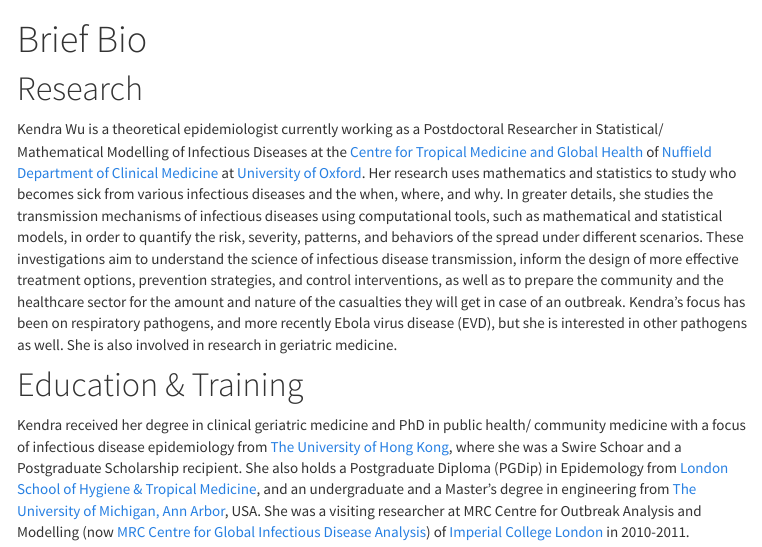
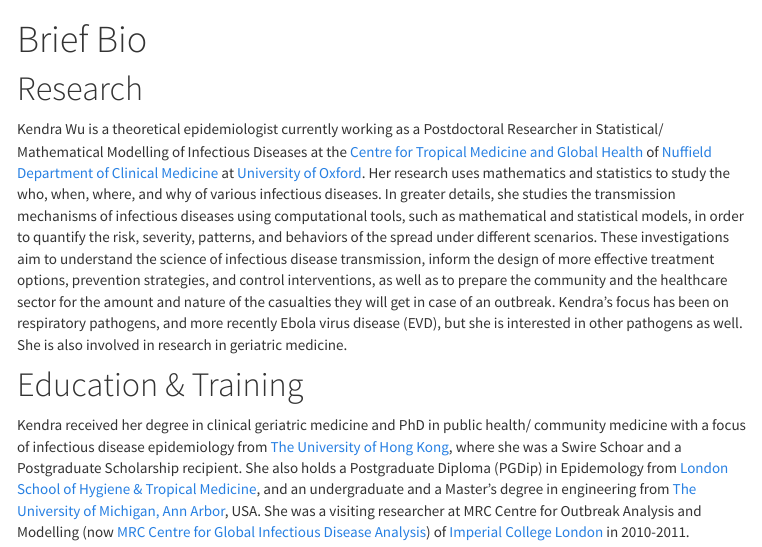
Before and after one commit to kendrawu/website, an R Markdown document (about.Rmd): the page in a window 1100 px wide, from its top. The pictures show the output file about.html that the author committed with the source, opened offline; library style sheets and scripts come from the installed R packages; menus at the side of the page are left out.

Commit message:
Mirror text editing

````diff
--- a/about.Rmd
+++ b/about.Rmd
@@ -13,7 +13,7 @@ knitr::opts_chunk$set(echo = TRUE)
 ```
 
 # Research
-Kendra Wu is a theoretical epidemiologist currently working as a Postdoctoral Researcher in Statistical/ Mathematical Modelling of Infectious Diseases at the [Centre for Tropical Medicine and Global Health](https://www.tropicalmedicine.ox.ac.uk) of [Nuffield Department of Clinical Medicine](https://www.ndm.ox.ac.uk) at [University of Oxford](http://www.ox.ac.uk). Her research uses mathematics and statistics to study who becomes sick from various infectious diseases and the when, where, and why. In greater details, she studies the transmission mechanisms of infectious diseases using computational tools, such as mathematical and statistical models, in order to quantify the risk, severity, patterns, and behaviors of the spread under different scenarios. These investigations aim to understand the science of infectious disease transmission, inform the design of more effective treatment options, prevention strategies, and control interventions, as well as to prepare the community and the healthcare sector for the amount and nature of the casualties they will get in case of an outbreak. Kendra's focus has been on respiratory pathogens, and more recently Ebola virus disease (EVD), but she is interested in other pathogens as well. She is also involved in research in geriatric medicine.
+Kendra Wu is a theoretical epidemiologist currently working as a Postdoctoral Researcher in Statistical/ Mathematical Modelling of Infectious Diseases at the [Centre for Tropical Medicine and Global Health](https://www.tropicalmedicine.ox.ac.uk) of [Nuffield Department of Clinical Medicine](https://www.ndm.ox.ac.uk) at [University of Oxford](http://www.ox.ac.uk). Her research uses mathematics and statistics to study the who, when, where, and why of various infectious diseases. In greater details, she studies the transmission mechanisms of infectious diseases using computational tools, such as mathematical and statistical models, in order to quantify the risk, severity, patterns, and behaviors of the spread under different scenarios. These investigations aim to understand the science of infectious disease transmission, inform the design of more effective treatment options, prevention strategies, and control interventions, as well as to prepare the community and the healthcare sector for the amount and nature of the casualties they will get in case of an outbreak. Kendra's focus has been on respiratory pathogens, and more recently Ebola virus disease (EVD), but she is interested in other pathogens as well. She is also involved in research in geriatric medicine.
 
 # Education \& Training
 Kendra received her degree in clinical geriatric medicine and PhD in public health/ community medicine with a focus of infectious disease epidemiology from [The University of Hong Kong](http://www.hku.hk), where she was a Swire Schoar and a Postgraduate Scholarship recipient. She also holds a Postgraduate Diploma (PGDip) in Epidemology from [London School of Hygiene \& Tropical Medicine](https://www.lshtm.ac.uk), and an undergraduate and a Master's degree in engineering from [The University of Michigan, Ann Arbor](http://umich.edu), USA. She was a visiting researcher at MRC Centre for Outbreak Analysis and Modelling (now [MRC Centre for Global Infectious Disease Analysis](https://www.imperial.ac.uk/mrc-outbreaks)) of [Imperial College London](http://www.imperial.ac.uk) in 2010-2011.
````
Also changed, not shown: index.Rmd (+1 -1 lines), about.html, contacts.html, footer.html, index.html, publications.html.
